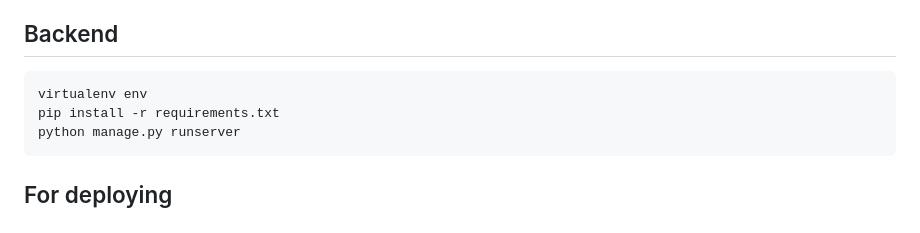
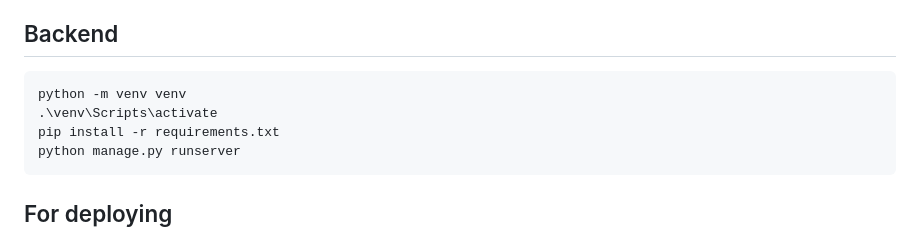
Before and after one commit to Hub200-Activity-Events/Hub200ActivityEvents, a Markdown page: README.md, the part around the change. GitHub-like rendering.

````diff
--- a/README.md
+++ b/README.md
@@ -106,7 +106,8 @@ Run the application in the default port (Django: 8000).
 ## Backend
 
 ```json
-virtualenv env
+python -m venv venv
+.\venv\Scripts\activate
 pip install -r requirements.txt
 python manage.py runserver
 ```
````
